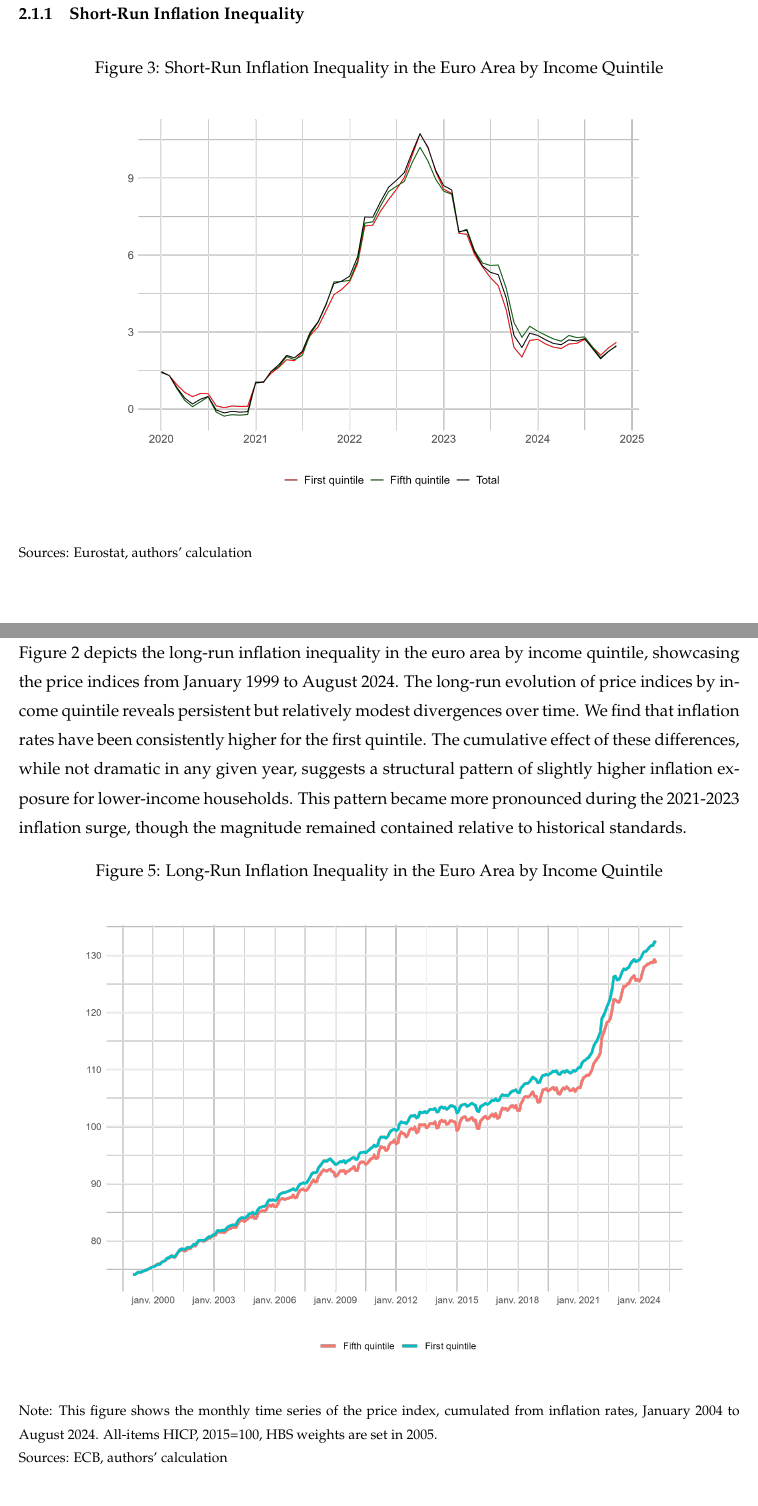
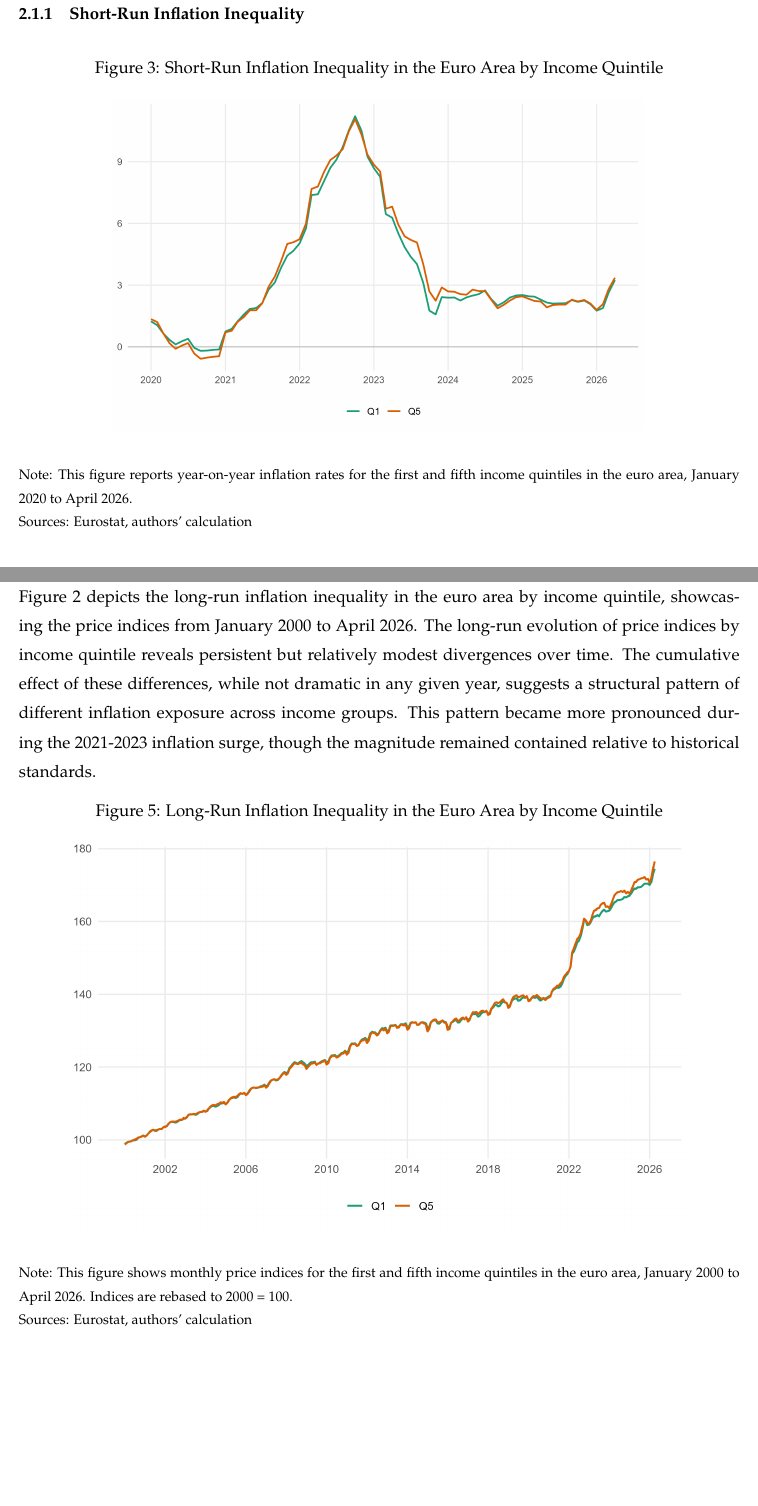
Before and after one commit to JeremiMontornes/https-github.com-JeremiMontornes-inflation-inequality-paper-, a LaTeX paper (main.tex): two parts of pages 10 and 12 of 30, joined at a grey line, cut so that both start at the same text, the shorter picture padded with empty space. Compiled offline with pdfLaTeX.

Commit message:
Add EA20 income inequality figures

```diff
--- a/main.tex
+++ b/main.tex
@@ -344,11 +344,11 @@ This section present our main results. We  focus on the recent inflation episode
 \begin{figure}[!ht]
 \centering
 \caption{Short-Run Inflation Inequality in the Euro Area by Income Quintile}
-\label{fig:long_run}
-\includegraphics[scale=0.6]{fig/fig_EA_2020_2024_income_inflation.png}
+\label{fig:ea20_short_run_income}
+\includegraphics[scale=0.6]{fig/fig_EA20_2020_2026_income_inflation_Q1_Q5.png}
 \vspace{20pt}
 \captionsetup{font=footnotesize, format=hang, singlelinecheck=false, justification=justified}
-\caption*{%Note: .\\
+\caption*{Note: This figure reports year-on-year inflation rates for the first and fifth income quintiles in the euro area, January 2020 to April 2026.\\
 Sources: Eurostat, authors' calculation}
 \end{figure}
 %%%%%%%%%%%%%%%%%%%%%%%%%%%%%%%%%%%%%%%%%%%%%%%%%%%%%%%%%%%%%%
@@ -398,7 +398,7 @@ Sources: Eurostat, authors' calculation}
 \subsubsection{Long-Run Inflation Inequality}
 
 
-Figure 2 depicts the long-run inflation inequality in the euro area by income quintile, showcasing the price indices from January 1999 to August 2024. The long-run evolution of price indices by income quintile reveals persistent but relatively modest divergences over time. We find that inflation rates have been consistently higher for the first quintile.  The cumulative effect of these differences, while not dramatic in any given year, suggests a structural pattern of slightly higher inflation exposure for lower-income households. This pattern became more pronounced during the 2021-2023 inflation surge, though the magnitude remained contained relative to historical standards.
+Figure 2 depicts the long-run inflation inequality in the euro area by income quintile, showcasing the price indices from January 2000 to April 2026. The long-run evolution of price indices by income quintile reveals persistent but relatively modest divergences over time. The cumulative effect of these differences, while not dramatic in any given year, suggests a structural pattern of different inflation exposure across income groups. This pattern became more pronounced during the 2021-2023 inflation surge, though the magnitude remained contained relative to historical standards.
 
 
 
@@ -406,12 +406,12 @@ Figure 2 depicts the long-run inflation inequality in the euro area by income qu
 \begin{figure}[!ht]
 \centering
 \caption{Long-Run Inflation Inequality in the Euro Area by Income Quintile}
-\label{fig:long_run}
-\includegraphics[scale=0.7]{fig/fig_EA_2000_2024_income_price_index.png}
+\label{fig:ea20_long_run_income}
+\includegraphics[scale=0.7]{fig/fig_EA20_2000_2026_income_price_index_Q1_Q5_base2000.png}
 \vspace{20pt}
 \captionsetup{font=footnotesize, format=hang, singlelinecheck=false, justification=justified}
-\caption*{Note: This figure shows the monthly time series of the price index, cumulated from inflation rates, January 2004 to August 2024. All-items HICP, 2015=100, HBS weights are set in 2005.\\
-Sources: ECB, authors' calculation}
+\caption*{Note: This figure shows monthly price indices for the first and fifth income quintiles in the euro area, January 2000 to April 2026. Indices are rebased to 2000 = 100.\\
+Sources: Eurostat, authors' calculation}
 \end{figure}
 %%%%%%%%%%%%%%%%%%%%%%%%%%%%%%%%%%%%%%%%%%%%%%%%%%%%%%%%%%%%%%
 \newpage
```
Also changed, not shown: fig/fig_EA20_2000_2026_income_price_index_Q1_Q5_base2000.png (added), fig/fig_EA20_2020_2026_income_inflation_Q1_Q5.png (added).
